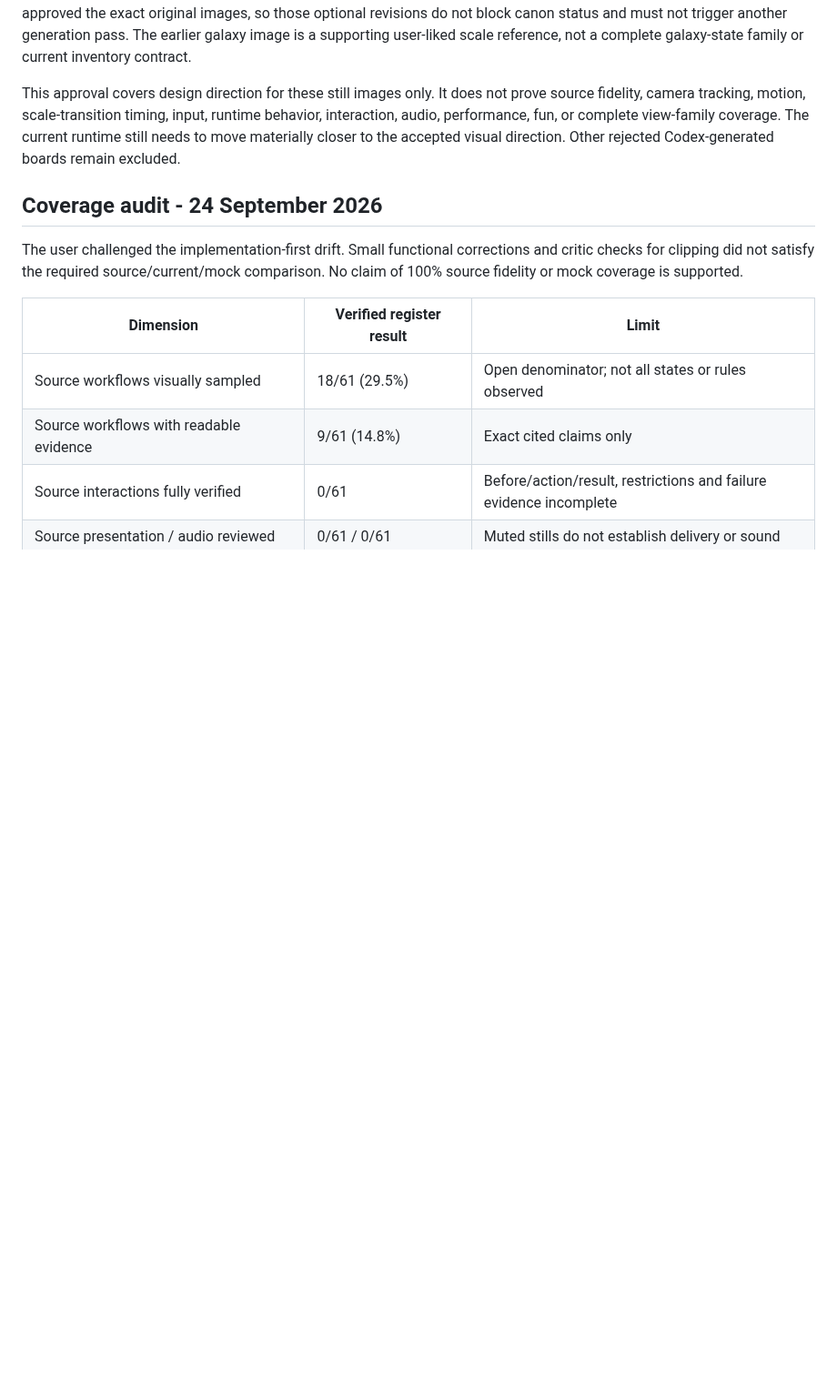
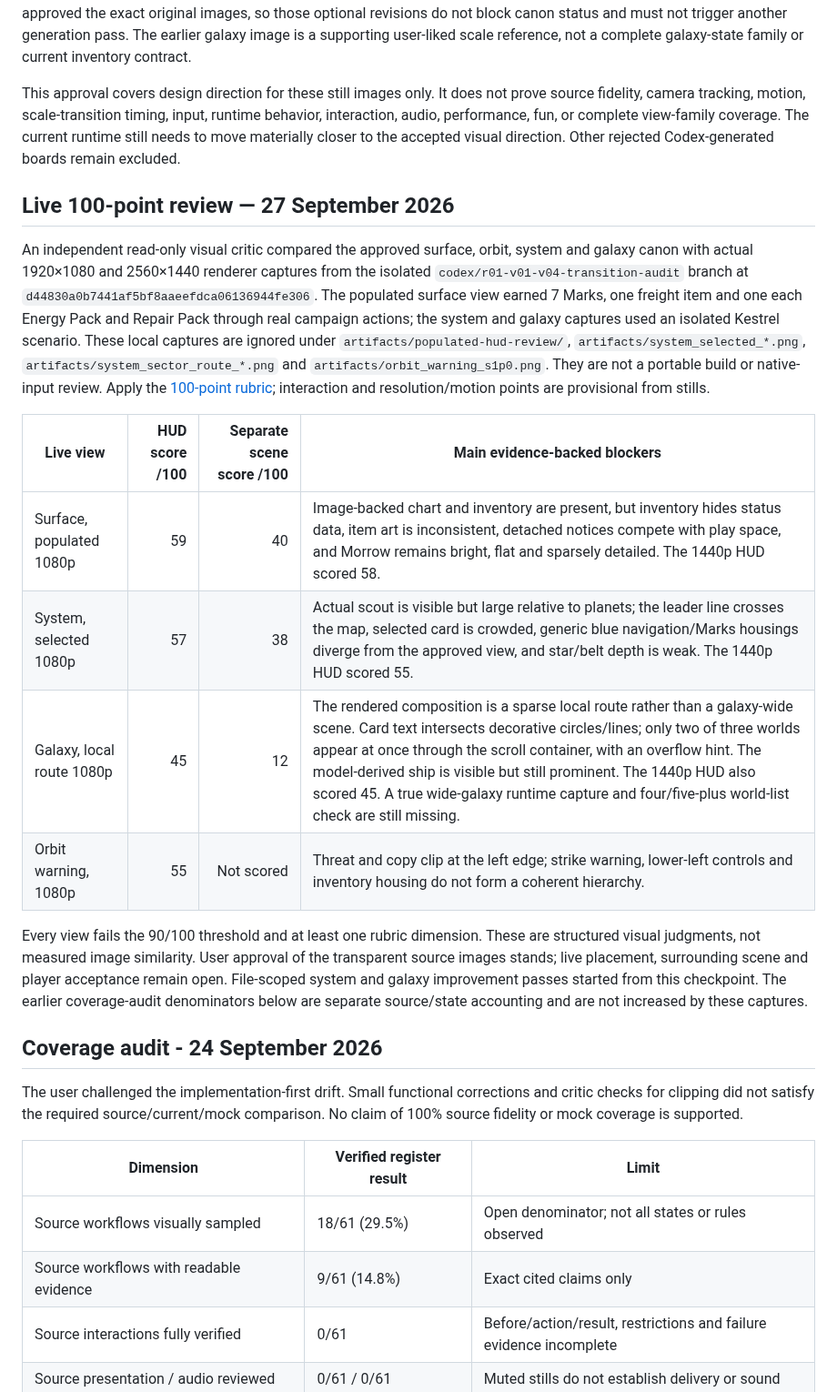
Before and after one commit to gcs2/colonybois, a Markdown page: docs/reviews/VIEW_MOCK_COVERAGE.md, the part around the change. Shown at 91% size. Drawn GitHub-style; blank space fills up the shorter version.

Commit message:
Record 100-point live HUD critique and next visual passes

```diff
--- a/docs/reviews/VIEW_MOCK_COVERAGE.md
+++ b/docs/reviews/VIEW_MOCK_COVERAGE.md
@@ -11,6 +11,20 @@ The user selected the pinned Morrow surface image and explicitly approved the v2
 The three mock critics recorded narrow static-concept findings before user approval: orbital composition ACCEPT; system composition sound with a requested output-size change; approach REFINE on ship scale and output size. The user then approved the exact original images, so those optional revisions do not block canon status and must not trigger another generation pass. The earlier galaxy image is a supporting user-liked scale reference, not a complete galaxy-state family or current inventory contract.
 
 This approval covers design direction for these still images only. It does not prove source fidelity, camera tracking, motion, scale-transition timing, input, runtime behavior, interaction, audio, performance, fun, or complete view-family coverage. The current runtime still needs to move materially closer to the accepted visual direction. Other rejected Codex-generated boards remain excluded.
+
+## Live 100-point review — 27 September 2026
+
+An independent read-only visual critic compared the approved surface, orbit, system and galaxy canon with actual 1920×1080 and 2560×1440 renderer captures from the isolated `codex/r01-v01-v04-transition-audit` branch at `d44830a0b7441af5bf8aaeefdca06136944fe306`. The populated surface view earned 7 Marks, one freight item and one each Energy Pack and Repair Pack through real campaign actions; the system and galaxy captures used an isolated Kestrel scenario. These local captures are ignored under `artifacts/populated-hud-review/`, `artifacts/system_selected_*.png`, `artifacts/system_sector_route_*.png` and `artifacts/orbit_warning_s1p0.png`. They are not a portable build or native-input review. Apply the [100-point rubric](../delivery/SYNTHETIC_SQUAD.md#independent-critic-score); interaction and resolution/motion points are provisional from stills.
+
+| Live view | HUD score /100 | Separate scene score /100 | Main evidence-backed blockers |
+| --- | ---: | ---: | --- |
+| Surface, populated 1080p | 59 | 40 | Image-backed chart and inventory are present, but inventory hides status data, item art is inconsistent, detached notices compete with play space, and Morrow remains bright, flat and sparsely detailed. The 1440p HUD scored 58. |
+| System, selected 1080p | 57 | 38 | Actual scout is visible but large relative to planets; the leader line crosses the map, selected card is crowded, generic blue navigation/Marks housings diverge from the approved view, and star/belt depth is weak. The 1440p HUD scored 55. |
+| Galaxy, local route 1080p | 45 | 12 | The rendered composition is a sparse local route rather than a galaxy-wide scene. Card text intersects decorative circles/lines; only two of three worlds appear at once through the scroll container, with an overflow hint. The model-derived ship is visible but still prominent. The 1440p HUD also scored 45. A true wide-galaxy runtime capture and four/five-plus world-list check are still missing. |
+| Orbit warning, 1080p | 55 | Not scored | Threat and copy clip at the left edge; strike warning, lower-left controls and inventory housing do not form a coherent hierarchy. |
+
+Every view fails the 90/100 threshold and at least one rubric dimension. These are structured visual judgments, not measured image similarity. User approval of the transparent source images stands; live placement, surrounding scene and player acceptance remain open. File-scoped system and galaxy improvement passes started from this checkpoint. The earlier coverage-audit denominators below are separate source/state accounting and are not increased by these captures.
+
 ## Coverage audit - 24 September 2026
 
 The user challenged the implementation-first drift. Small functional corrections and critic checks for clipping did not satisfy the required source/current/mock comparison. No claim of 100% source fidelity or mock coverage is supported.
```
Also changed, not shown: docs/NEXT_SESSION.md (+4 -4 lines), docs/TASK_BOARD.md (+3 -3 lines).
